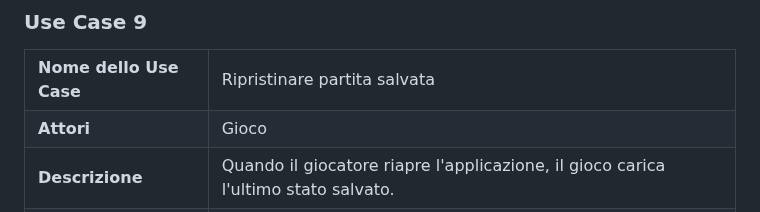
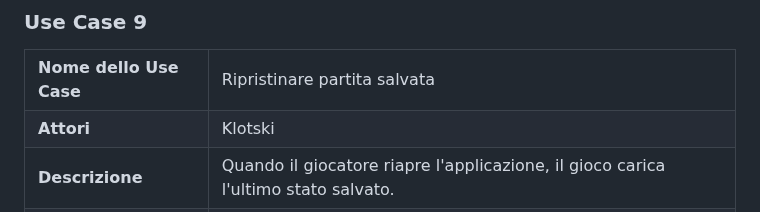
Before and after one commit to bellins14/klotski_gruppo2, a Markdown page: resources/Use_Cases.md, the part around the change. Rendered like a GitHub page.

```diff
--- a/resources/Use_Cases.md
+++ b/resources/Use_Cases.md
@@ -334,7 +334,7 @@
   </tr>
   <tr>
     <td><b>Attori</b></td>
-    <td>Gioco</td>
+    <td>Klotski</td>
   </tr>
   <tr>
     <td><b>Descrizione</b></td>
```
